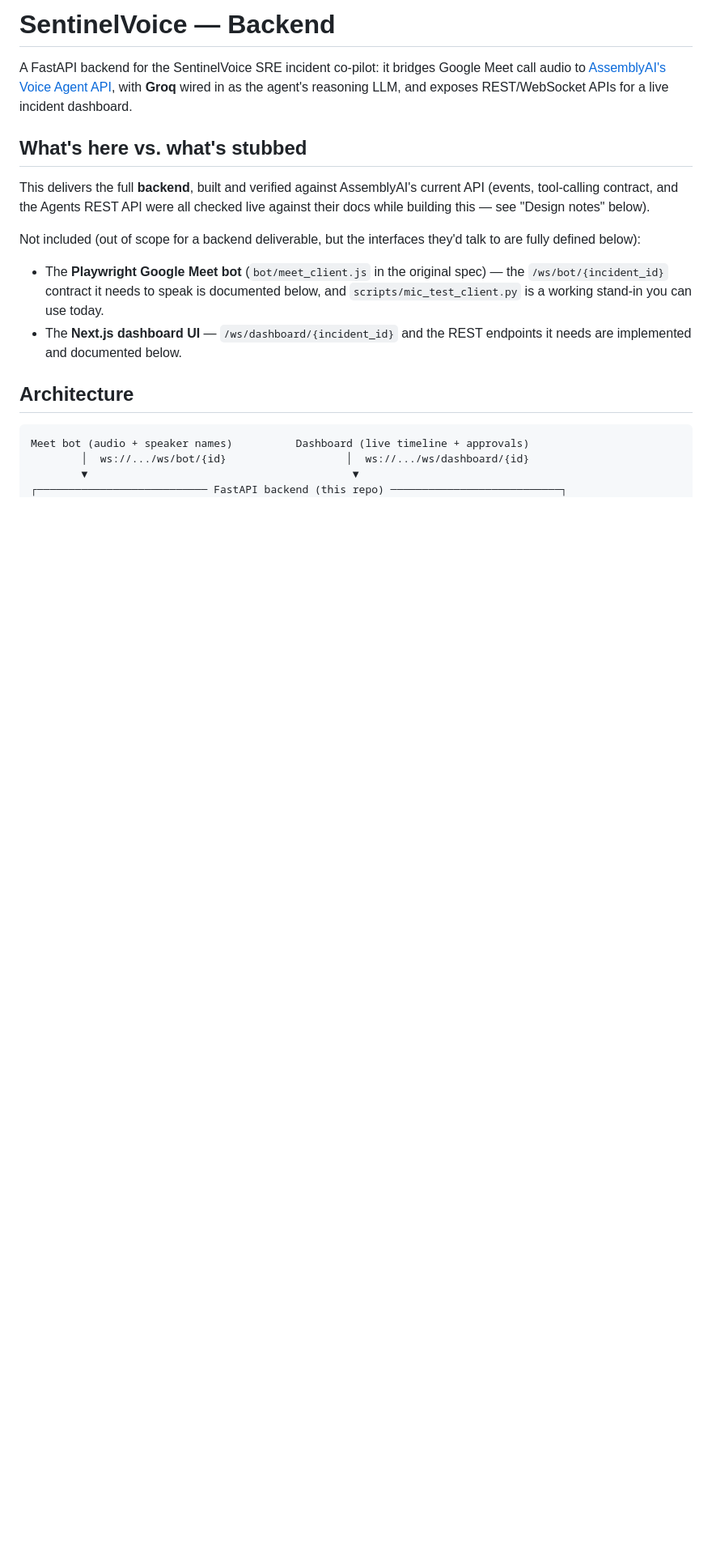
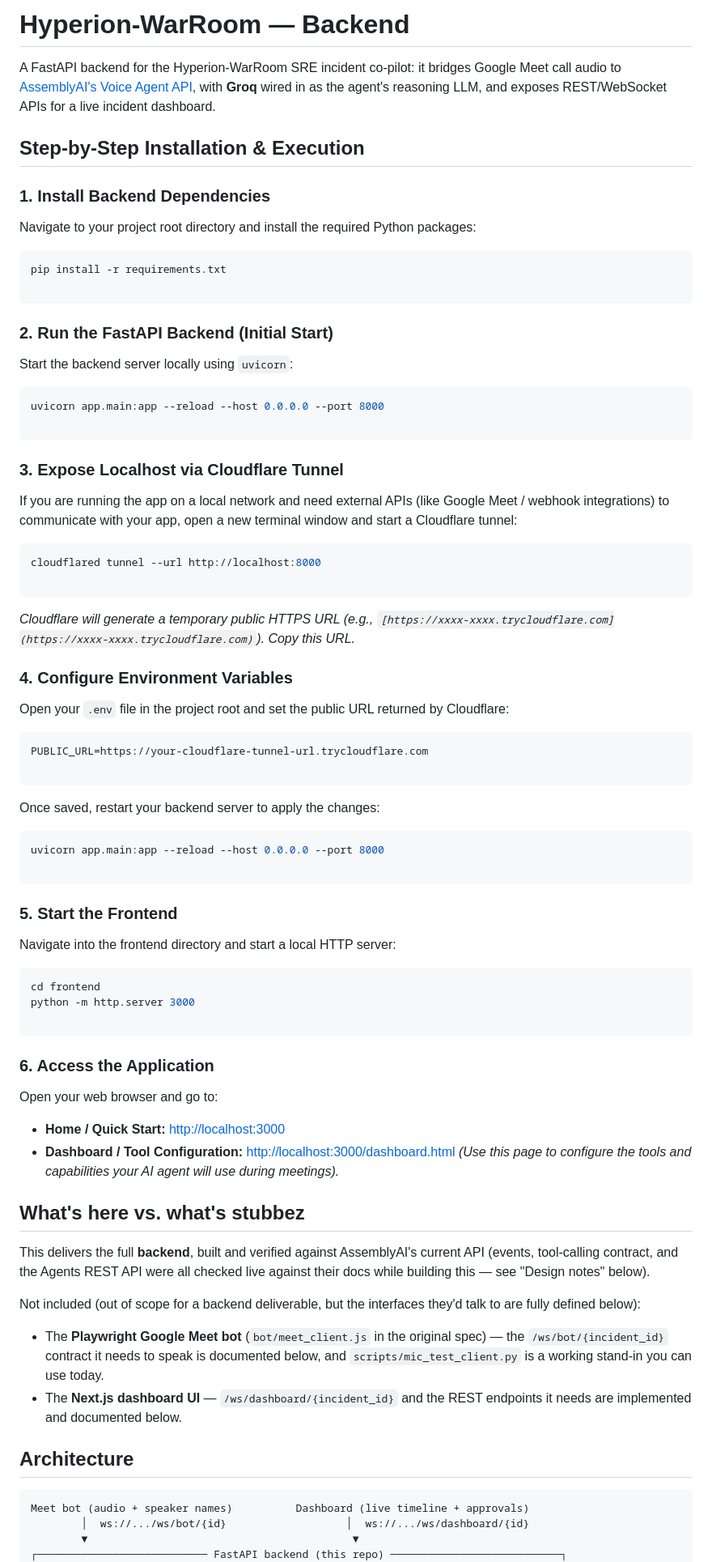
Before and after one commit to makh04/Hyperion-WarRoom, a Markdown page: README.md, the part around one of its changes. Shown at 81% size. Drawn GitHub-style; blank space fills up the shorter version.

````diff
--- a/README.md
+++ b/README.md
@@ -1,11 +1,74 @@
-# SentinelVoice — Backend
+# Hyperion-WarRoom — Backend
 
-A FastAPI backend for the SentinelVoice SRE incident co-pilot: it bridges Google Meet call
+A FastAPI backend for the Hyperion-WarRoom SRE incident co-pilot: it bridges Google Meet call
 audio to [AssemblyAI's Voice Agent API](https://www.assemblyai.com/docs/voice-agents/voice-agent-api),
 with **Groq** wired in as the agent's reasoning LLM, and exposes REST/WebSocket APIs for a
 live incident dashboard.
 
-## What's here vs. what's stubbed
+## Step-by-Step Installation & Execution
+
+### 1. Install Backend Dependencies
+
+Navigate to your project root directory and install the required Python packages:
+
+```bash
+pip install -r requirements.txt
+
+```
+
+### 2. Run the FastAPI Backend (Initial Start)
+
+Start the backend server locally using `uvicorn`:
+
+```bash
+uvicorn app.main:app --reload --host 0.0.0.0 --port 8000
+
+```
+
+### 3. Expose Localhost via Cloudflare Tunnel
+
+If you are running the app on a local network and need external APIs (like Google Meet / webhook integrations) to communicate with your app, open a new terminal window and start a Cloudflare tunnel:
+
+```bash
+cloudflared tunnel --url http://localhost:8000
+
+```
+
+*Cloudflare will generate a temporary public HTTPS URL (e.g., `[https://xxxx-xxxx.trycloudflare.com](https://xxxx-xxxx.trycloudflare.com)`). Copy this URL.*
+
+### 4. Configure Environment Variables
+
+Open your `.env` file in the project root and set the public URL returned by Cloudflare:
+
+```env
+PUBLIC_URL=https://your-cloudflare-tunnel-url.trycloudflare.com
+
+```
+
+Once saved, restart your backend server to apply the changes:
+
+```bash
+uvicorn app.main:app --reload --host 0.0.0.0 --port 8000
+
+```
+
+### 5. Start the Frontend
+
+Navigate into the frontend directory and start a local HTTP server:
+
+```bash
+cd frontend
+python -m http.server 3000
+
+```
+
+### 6. Access the Application
+
+Open your web browser and go to:
+
+* **Home / Quick Start:** [http://localhost:3000](http://localhost:3000)
+* **Dashboard / Tool Configuration:** [http://localhost:3000/dashboard.html](http://localhost:3000/dashboard.html) *(Use this page to configure the tools and capabilities your AI agent will use during meetings).*
+## What's here vs. what's stubbez
 
 This delivers the full **backend**, built and verified against AssemblyAI's current API
 (events, tool-calling contract, and the Agents REST API were all checked live against their
````
Also changed, not shown: other parts of README.md (+0 -45 lines).
